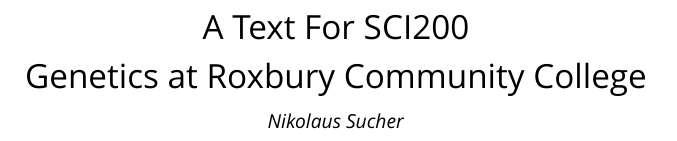
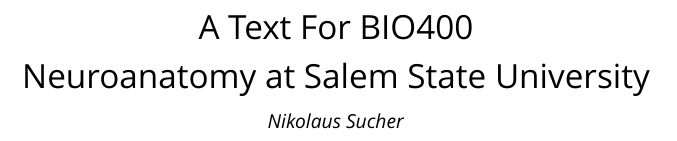
Before and after one commit to nikolaussucher/neuroanatomy-text, a LaTeX thesis (pdf/_main.tex, which reads pdf/preamble.tex): part of page 3 of 162, cut so that both start at the same text. Compiled offline with XeLaTeX; a missing font is replaced by an installed copy or a similar font.

Commit message:
fixed error in pdf title

```diff
--- a/pdf/preamble.tex
+++ b/pdf/preamble.tex
@@ -24,7 +24,7 @@
 \usepackage[margin=1in]{geometry}
 \usepackage{hyperref}
 \hypersetup{unicode=true,
-            pdftitle={A Text For SCI200\\Genetics at Roxbury Community College},
+            pdftitle={A Text For BIO400\\Neuroanatomy at Salem State University},
             pdfauthor={Nikolaus Sucher},
             pdfborder={0 0 0},
             breaklinks=true}
@@ -74,8 +74,8 @@
 }
 
 \setlength{\droptitle}{-2em}
-  \title{A Text For SCI200
-  \\ Genetics at Roxbury Community College}
+  \title{A Text For BIO400
+  \\ Neuroanatomy at Salem State University}
   \pretitle{\vspace{\droptitle}\centering\huge}
   \posttitle{\par}
   \author{Nikolaus Sucher}
```
